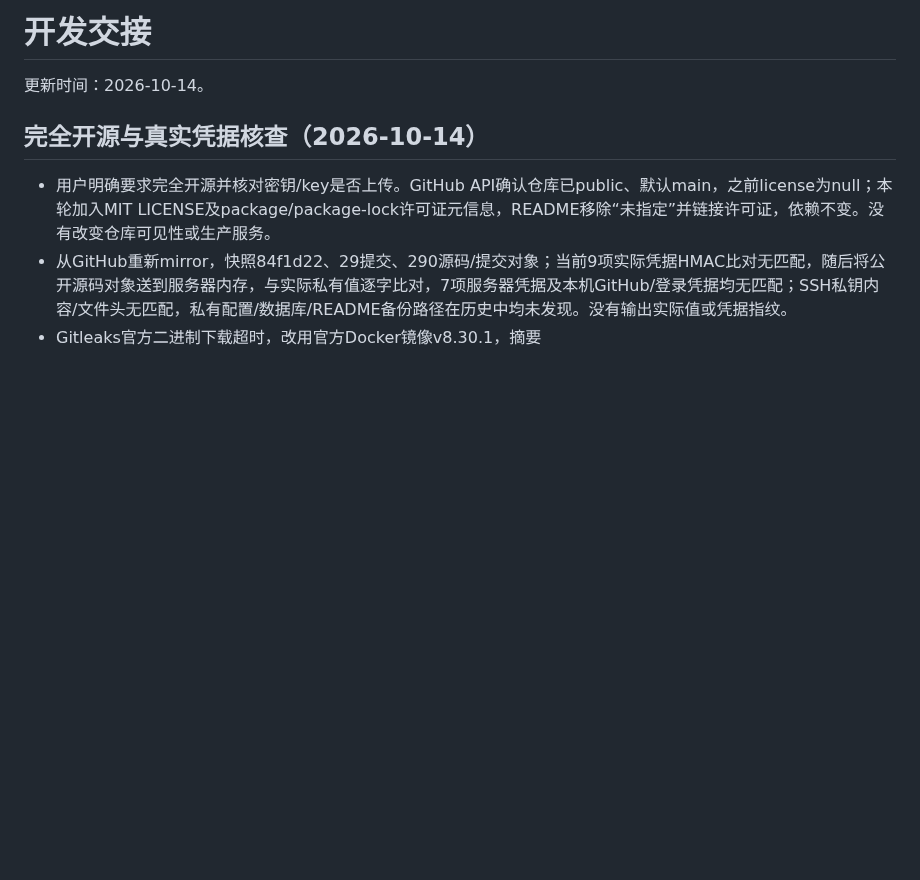
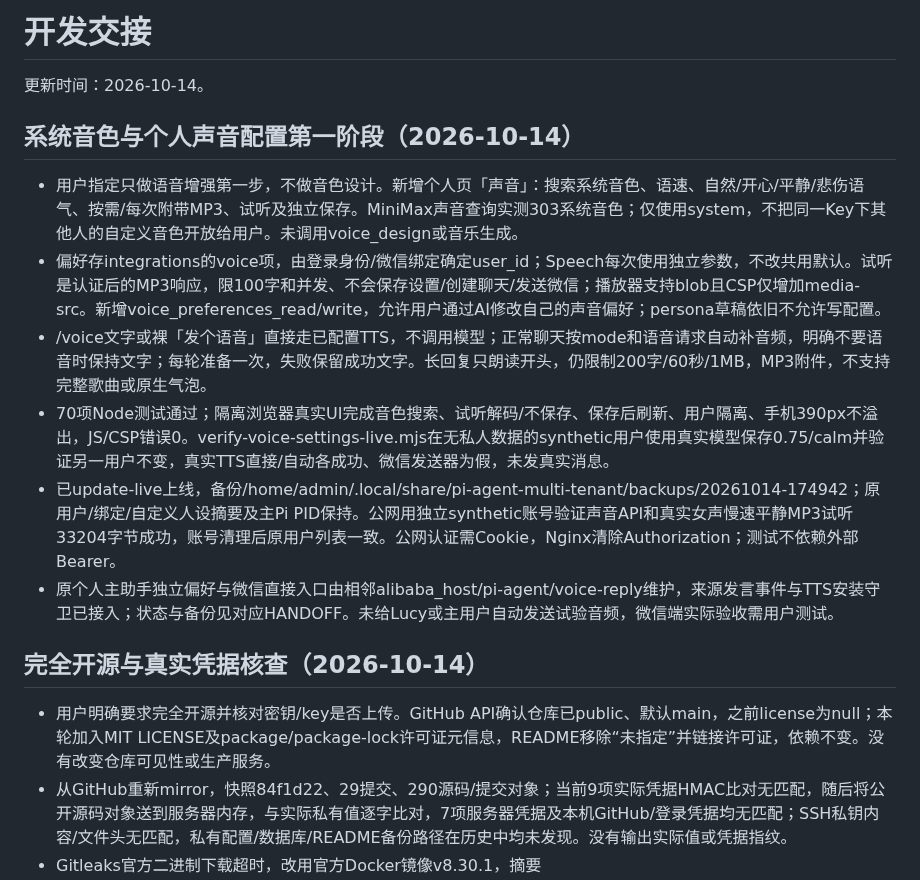
Before and after one commit to yanzengyun/pi-agent-multi-tenant, a Markdown page: HANDOFF.md, the part around the change. Rendered like a GitHub page; blank space fills up the shorter version.

```diff
--- a/HANDOFF.md
+++ b/HANDOFF.md
@@ -1,6 +1,15 @@
 # 开发交接
 
 更新时间：2026-10-14。
+
+## 系统音色与个人声音配置第一阶段（2026-10-14）
+
+- 用户指定只做语音增强第一步，不做音色设计。新增个人页「声音」：搜索系统音色、语速、自然/开心/平静/悲伤语气、按需/每次附带MP3、试听及独立保存。MiniMax声音查询实测303系统音色；仅使用system，不把同一Key下其他人的自定义音色开放给用户。未调用voice_design或音乐生成。
+- 偏好存integrations的voice项，由登录身份/微信绑定确定user_id；Speech每次使用独立参数，不改共用默认。试听是认证后的MP3响应，限100字和并发、不会保存设置/创建聊天/发送微信；播放器支持blob且CSP仅增加media-src。新增voice_preferences_read/write，允许用户通过AI修改自己的声音偏好；persona草稿依旧不允许写配置。
+- /voice文字或裸「发个语音」直接走已配置TTS，不调用模型；正常聊天按mode和语音请求自动补音频，明确不要语音时保持文字；每轮准备一次，失败保留成功文字。长回复只朗读开头，仍限制200字/60秒/1MB，MP3附件，不支持完整歌曲或原生气泡。
+- 70项Node测试通过；隔离浏览器真实UI完成音色搜索、试听解码/不保存、保存后刷新、用户隔离、手机390px不溢出，JS/CSP错误0。verify-voice-settings-live.mjs在无私人数据的synthetic用户使用真实模型保存0.75/calm并验证另一用户不变，真实TTS直接/自动各成功、微信发送器为假，未发真实消息。
+- 已update-live上线，备份/home/admin/.local/share/pi-agent-multi-tenant/backups/20261014-174942；原用户/绑定/自定义人设摘要及主Pi PID保持。公网用独立synthetic账号验证声音API和真实女声慢速平静MP3试听33204字节成功，账号清理后原用户列表一致。公网认证需Cookie，Nginx清除Authorization；测试不依赖外部Bearer。
+- 原个人主助手独立偏好与微信直接入口由相邻alibaba_host/pi-agent/voice-reply维护，来源发言事件与TTS安装守卫已接入；状态与备份见对应HANDOFF。未给Lucy或主用户自动发送试验音频，微信端实际验收需用户测试。
 
 ## 完全开源与真实凭据核查（2026-10-14）
 
```
Also changed, not shown: README.md (+12 -1 lines), docs/images/voice.png (added), 13 other files.
